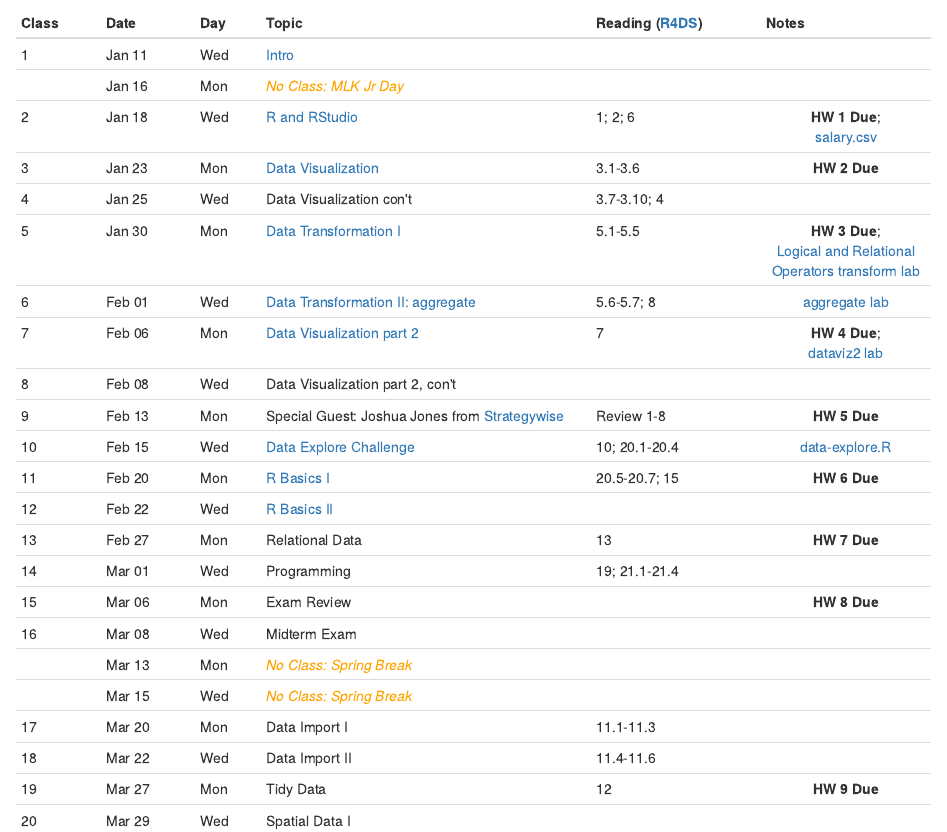
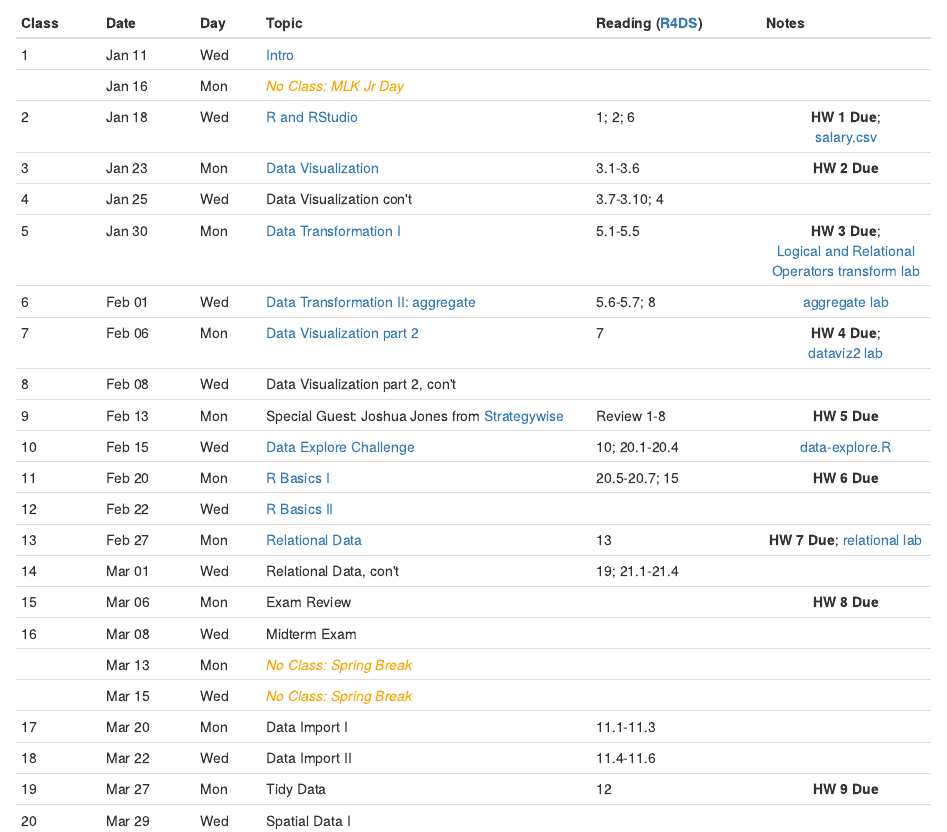
Before and after one commit to mdporter/ST597, an R Markdown document (index.Rmd): the page in a window 1100 px wide, from 190 px down. Rendered offline with R 4.5, knitr and Pandoc, with nearby package versions.

Commit message:
Add links

```diff
--- a/index.Rmd
+++ b/index.Rmd
@@ -57,9 +57,10 @@ Class   Date     Day   Topic                        Reading          Notes
 
 12      Feb 22   Wed   [R Basics II]
 
-13      Feb 27   Mon   Relational Data				      13	            **HW 7 Due**
+13      Feb 27   Mon   [Relational Data]			      13	            **HW 7 Due**;
+                                                                    [relational lab]
 
-14      Mar 01   Wed   Programming                  19;
+14      Mar 01   Wed   Relational Data, con\'t      19;
                                                     21.1-21.4
 
 15      Mar 06   Mon   Exam Review                                  **HW 8 Due**
```
Also changed, not shown: index.html, index.Rmd (5 more changed lines).
